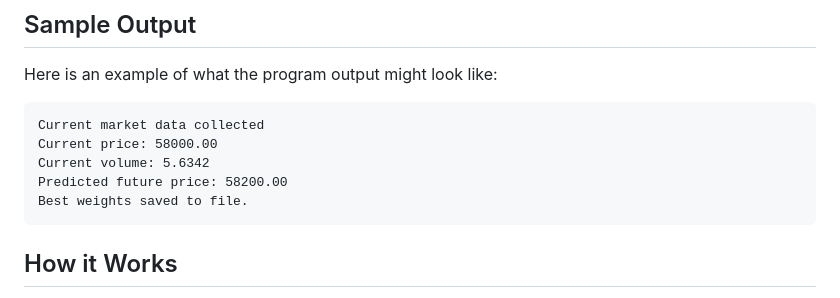
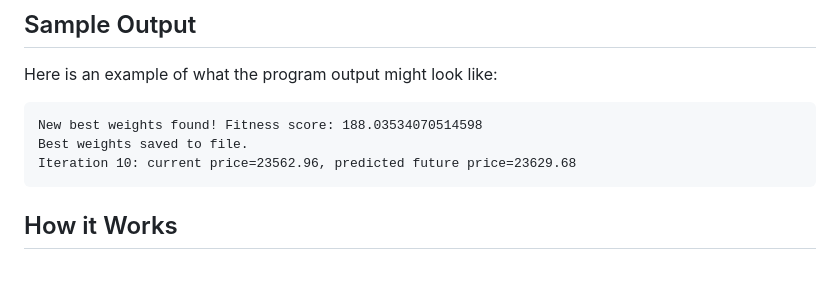
Before and after one commit to dad84/fuzzy-octo-funicular, a Markdown page: btc/README.MD, the part around the change. Rendered like a GitHub page; blank space fills up the shorter version.

````diff
--- a/btc/README.MD
+++ b/btc/README.MD
@@ -31,11 +31,9 @@ The program continues to run indefinitely, optimizing the trading strategy in re
 Here is an example of what the program output might look like:
 
 ```
-Current market data collected
-Current price: 58000.00
-Current volume: 5.6342
-Predicted future price: 58200.00
+New best weights found! Fitness score: 188.03534070514598
 Best weights saved to file.
+Iteration 10: current price=23562.96, predicted future price=23629.68
 ```
 
 ## How it Works
````
